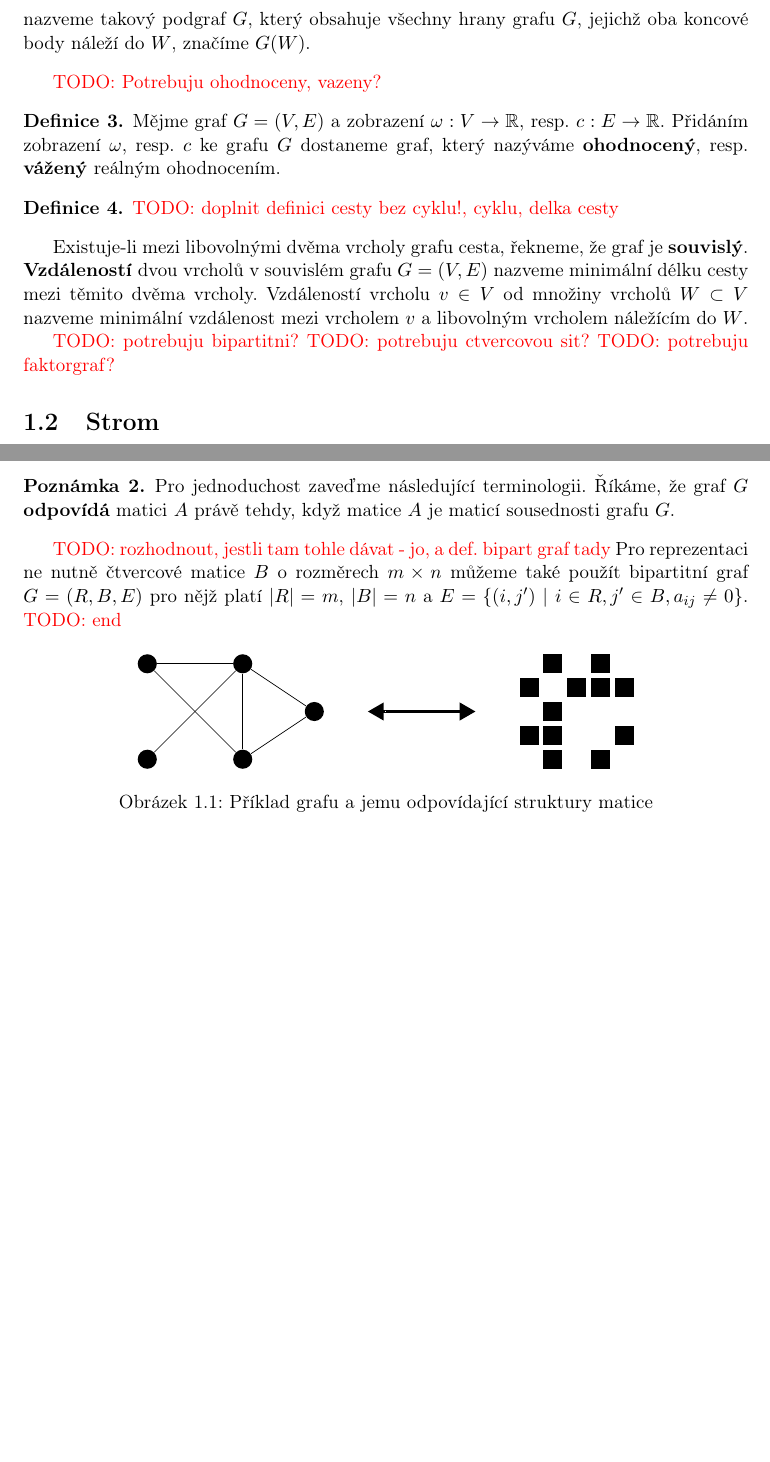
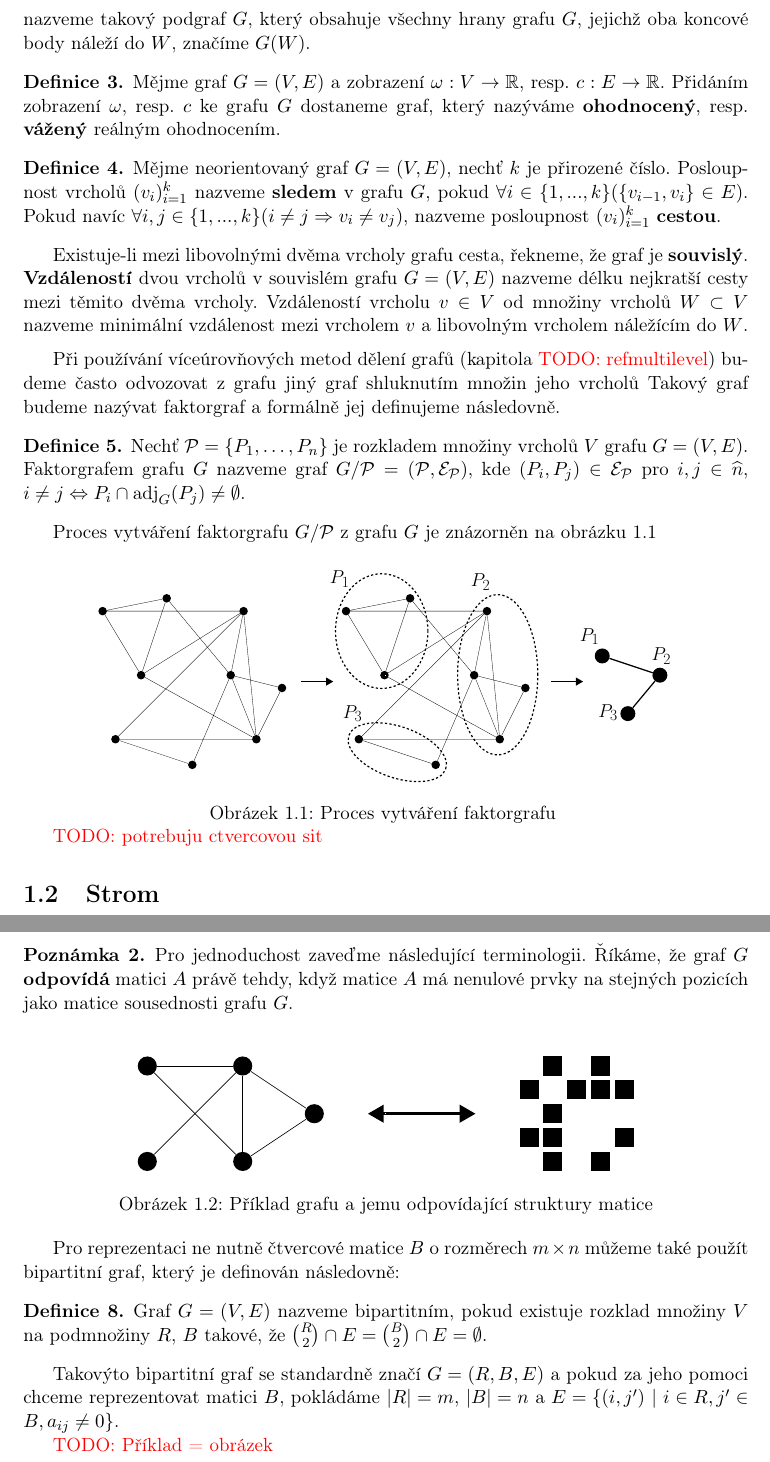
Before and after one commit to matusvla/Diplomka, a LaTeX thesis (text/diplomka.tex): two parts of pages 2 and 3 of 16 before the commit and two parts of pages 2 and 4 of 17 after it, joined at a grey line, cut so that both start at the same text, the shorter picture padded with empty space. Compiled offline with pdfLaTeX.

Commit message:
First chapter groomed

```diff
--- a/text/diplomka.tex
+++ b/text/diplomka.tex
@@ -58,22 +58,36 @@ Povšimněme si, že v definici grafu není vyloučen případ, kdy jsou oba kon
   \textbf{Podgrafem} grafu $G$ nazveme libovolný graf $H=(W,F)$ který splňuje: $W\subseteq V$, $F\subseteq E$ a všechny vrcholy incidentní hranám z $F$ náleží do $W$. Úplný podgraf grafu $G$ nazýváme \textbf{klikou} v grafu $G$. Podgrafem grafu $G$ \textbf{indukovaným} množinou vrcholů $W$ nazveme takový podgraf $G$, který obsahuje všechny hrany grafu $G$, jejichž oba koncové body náleží do $W$, značíme $G(W)$.
 \end{definition}
 
-
-\TODO{Potrebuju ohodnoceny, vazeny?}
 \begin{definition}
   Mějme graf $G=(V,E)$ a zobrazení $\omega:V \rightarrow \mathbb{R}$, resp. $c: E \rightarrow \mathbb{R}$. Přidáním zobrazení $\omega$, resp. $c$ ke~grafu $G$ dostaneme graf, který nazýváme \textbf{ohodnocený}, resp. \textbf{vážený} reálným ohodnocením.
 \end{definition}
 
 \begin{definition}
-  \TODO{doplnit definici cesty bez cyklu!, cyklu, delka cesty}
+  Mějme neorientovaný graf $G=(V,E)$, nechť $k$ je přirozené číslo. Posloupnost vrcholů $(v_i)_{i=1}^{k}$ nazveme \textbf{sledem} v grafu $G$, pokud $\forall i \in \{1,...,k\} (\{v_{i-1},v_i\} \in E)$. Pokud navíc  $\forall i,j \in \{1,...,k\} (i \neq j \Rightarrow v_i \neq v_j)$, nazveme posloupnost $(v_i)_{i=1}^{k}$ \textbf{cestou}.
 \end{definition}
 
 Existuje-li mezi libovolnými dvěma vrcholy grafu cesta, řekneme, že graf je \textbf{souvislý}.
-\textbf{Vzdáleností} dvou vrcholů v souvislém grafu $G=(V,E)$ nazveme minimální délku cesty mezi těmito dvěma vrcholy. Vzdáleností vrcholu $v \in V$ od množiny vrcholů $W \subset V$ nazveme minimální vzdálenost mezi vrcholem $v$ a libovolným vrcholem náležícím do $W$.
+\textbf{Vzdáleností} dvou vrcholů v souvislém grafu $G=(V,E)$ nazveme délku nejkratší cesty mezi těmito dvěma vrcholy. Vzdáleností vrcholu $v \in V$ od množiny vrcholů $W \subset V$ nazveme minimální vzdálenost mezi vrcholem $v$ a libovolným vrcholem náležícím do $W$.
 
-\TODO{potrebuju bipartitni?}
-\TODO{potrebuju ctvercovou sit?}
-\TODO{potrebuju faktorgraf?}
+\medskip
+
+Při používání víceúrovňových metod dělení grafů (kapitola \TODO{ref{multilevel}}) budeme často odvozovat z grafu jiný graf shluknutím množin jeho vrcholů Takový graf budeme nazývat faktorgraf a formálně jej definujeme následovně.
+\begin{definition}
+Nechť $\mathcal{P} = \{P_1,\ldots,P_n\}$ je rozkladem množiny vrcholů $V$ grafu $G = (V, E)$.
+Faktorgrafem grafu $G$ nazveme graf $G / \mathcal{P} = (\mathcal{P}, \mathcal{E_P})$,
+kde $(P_i, P_j)\in \mathcal{E_P}$ pro $i,j \in \widehat{n}$, $i \neq j \Leftrightarrow {P_i \cap \mathrm{adj}_G(P_j) \neq \emptyset}$.
+\end{definition}
+
+Proces vytváření faktorgrafu $G / \mathcal{P}$ z grafu $G$ je znázorněn na obrázku \ref{faktorgrafImg}
+
+\bigskip
+{
+  \centering
+  \includegraphics[width=0.8\textwidth]{pictures/faktorgrafcomplete.pdf}
+  \captionof{figure}{Proces vytváření faktorgrafu \label{faktorgrafImg}}
+}
+
+\TODO{potrebuju ctvercovou sit}
 
 \section{Strom}
 
@@ -133,12 +147,8 @@ Pokud chceme reprezentovat matici pomocí grafu, většinou nám stačí zachyti
 Pokud bychom chtěli do grafu zanést i numerické hodnoty jednotlivých prvků matice, museli bychom použít ohodnocený graf.
 
 \begin{remark}
-  Pro jednoduchost zaveďme následující terminologii. Říkáme, že graf $G$ \textbf{odpovídá} matici $A$ právě tehdy, když matice $A$ je maticí sousednosti grafu $G$.
+  Pro jednoduchost zaveďme následující terminologii. Říkáme, že graf $G$ \textbf{odpovídá} matici $A$ právě tehdy, když matice $A$ má nenulové prvky na stejných pozicích jako matice sousednosti grafu $G$.
 \end{remark}
-
-\TODO{rozhodnout, jestli tam tohle dávat - jo, a def. bipart graf tady}
-Pro reprezentaci ne nutně čtvercové matice $B$ o rozměrech $m\times n$ můžeme také použít bipartitní graf $G=(R,B,E)$ pro nějž platí $|R|=m$, $|B|=n$ a $E = \{(i,j') \ | \ i \in R, j' \in B, a_{ij} \neq 0 \}$.
-\TODO{end}
 
 \bigskip
 {
@@ -147,6 +157,17 @@ Pro reprezentaci ne nutně čtvercové matice $B$ o rozměrech $m\times n$ můž
   \includegraphics[width=0.7\textwidth]{pictures/matgr.pdf}
   \captionof{figure}{Příklad grafu a jemu odpovídající struktury matice\label{prGrMat}}
 }
+\bigskip
+
+Pro reprezentaci ne nutně čtvercové matice $B$ o rozměrech $m\times n$ můžeme také použít bipartitní graf, který je definován následovně:
+
+\begin{definition}
+  Graf $G=(V,E)$ nazveme bipartitním, pokud existuje rozklad množiny $V$ na podmnožiny $R$, $B$ takové, že ${R \choose 2} \cap E = {B \choose 2} \cap E = \emptyset$.
+  \end {definition}
+  Takovýto bipartitní graf se standardně značí $G=(R,B,E)$
+a pokud za jeho pomoci chceme reprezentovat matici $B$, pokládáme $|R|=m$, $|B|=n$ a $E = \{(i,j') \ | \ i \in R, j' \in B, a_{ij} \neq 0 \}$.
+
+\TODO{Příklad = obrázek}
 
 %----------------------------------------------------------------------
 
```
Also changed, not shown: text/diplomka.pdf, text/pictures/faktorgrafcomplete.pdf (added), text/diplomka.tex (2 more changed lines).
